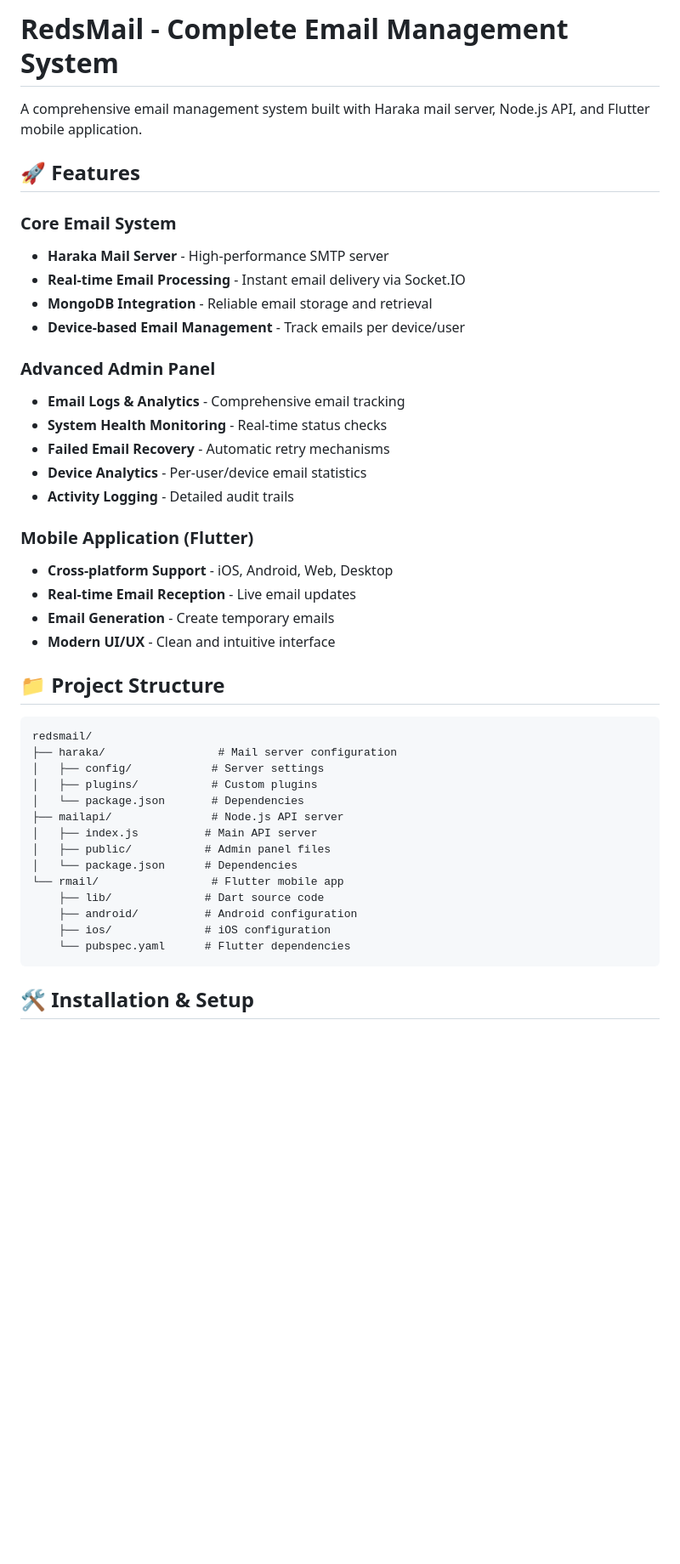
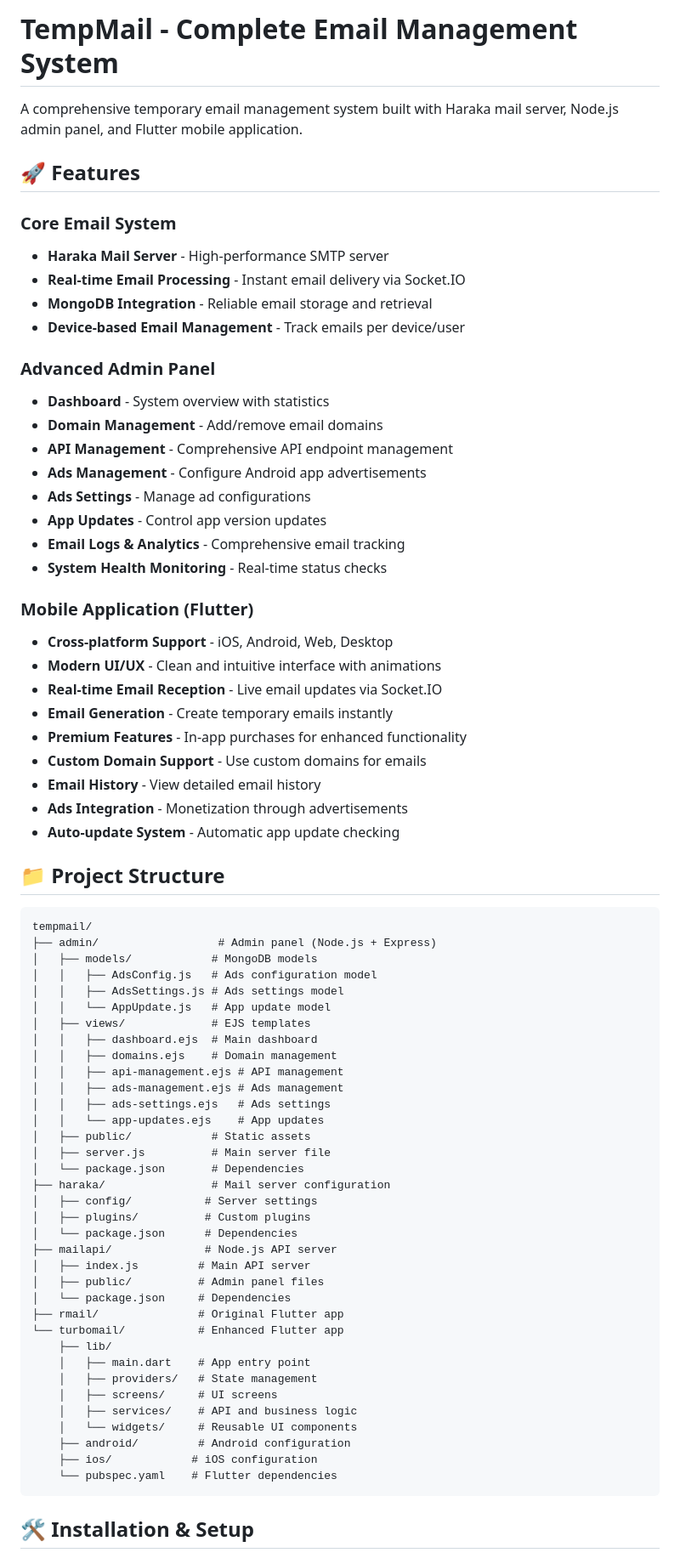
Before and after one commit to dev-redoy-ahmed/tempmail, a Markdown page: README.md, the part around the change printed below. Shown: that part at 85% size. GitHub-like rendering; blank space fills up the shorter version.

````diff
--- a/README.md
+++ b/README.md
@@ -1,6 +1,6 @@
-# RedsMail - Complete Email Management System
+# TempMail - Complete Email Management System
 
-A comprehensive email management system built with Haraka mail server, Node.js API, and Flutter mobile application.
+A comprehensive temporary email management system built with Haraka mail server, Node.js admin panel, and Flutter mobile application.
 
 ## 🚀 Features
 
@@ -11,35 +11,64 @@ A comprehensive email management system built with Haraka mail server, Node.js A
 - **Device-based Email Management** - Track emails per device/user
 
 ### Advanced Admin Panel
+- **Dashboard** - System overview with statistics
+- **Domain Management** - Add/remove email domains
+- **API Management** - Comprehensive API endpoint management
+- **Ads Management** - Configure Android app advertisements
+- **Ads Settings** - Manage ad configurations
+- **App Updates** - Control app version updates
 - **Email Logs & Analytics** - Comprehensive email tracking
 - **System Health Monitoring** - Real-time status checks
-- **Failed Email Recovery** - Automatic retry mechanisms
-- **Device Analytics** - Per-user/device email statistics
-- **Activity Logging** - Detailed audit trails
 
 ### Mobile Application (Flutter)
 - **Cross-platform Support** - iOS, Android, Web, Desktop
-- **Real-time Email Reception** - Live email updates
-- **Email Generation** - Create temporary emails
-- **Modern UI/UX** - Clean and intuitive interface
+- **Modern UI/UX** - Clean and intuitive interface with animations
+- **Real-time Email Reception** - Live email updates via Socket.IO
+- **Email Generation** - Create temporary emails instantly
+- **Premium Features** - In-app purchases for enhanced functionality
+- **Custom Domain Support** - Use custom domains for emails
+- **Email History** - View detailed email history
+- **Ads Integration** - Monetization through advertisements
+- **Auto-update System** - Automatic app update checking
 
 ## 📁 Project Structure
 
 ```
-redsmail/
-├── haraka/                 # Mail server configuration
-│   ├── config/            # Server settings
-│   ├── plugins/           # Custom plugins
+tempmail/
+├── admin/                  # Admin panel (Node.js + Express)
+│   ├── models/            # MongoDB models
+│   │   ├── AdsConfig.js   # Ads configuration model
+│   │   ├── AdsSettings.js # Ads settings model
+│   │   └── AppUpdate.js   # App update model
+│   ├── views/             # EJS templates
+│   │   ├── dashboard.ejs  # Main dashboard
+│   │   ├── domains.ejs    # Domain management
+│   │   ├── api-management.ejs # API management
+│   │   ├── ads-management.ejs # Ads management
+│   │   ├── ads-settings.ejs   # Ads settings
+│   │   └── app-updates.ejs    # App updates
+│   ├── public/            # Static assets
+│   ├── server.js          # Main server file
 │   └── package.json       # Dependencies
-├── mailapi/               # Node.js API server
-│   ├── index.js          # Main API server
-│   ├── public/           # Admin panel files
+├── haraka/                # Mail server configuration
+│   ├── config/           # Server settings
+│   ├── plugins/          # Custom plugins
 │   └── package.json      # Dependencies
-└── rmail/                 # Flutter mobile app
-    ├── lib/              # Dart source code
-    ├── android/          # Android configuration
-    ├── ios/              # iOS configuration
-    └── pubspec.yaml      # Flutter dependencies
+├── mailapi/              # Node.js API server
+│   ├── index.js         # Main API server
+│   ├── public/          # Admin panel files
+│   └── package.json     # Dependencies
+├── rmail/               # Original Flutter app
+└── turbomail/           # Enhanced Flutter app
+    ├── lib/
+    │   ├── main.dart    # App entry point
+    │   ├── providers/   # State management
+    │   ├── screens/     # UI screens
+    │   ├── services/    # API and business logic
+    │   └── widgets/     # Reusable UI components
+    ├── android/         # Android configuration
+    ├── ios/            # iOS configuration
+    └── pubspec.yaml    # Flutter dependencies
 ```
 
 ## 🛠️ Installation & Setup
````
Also changed, not shown: other parts of README.md (+104 -54 lines).
